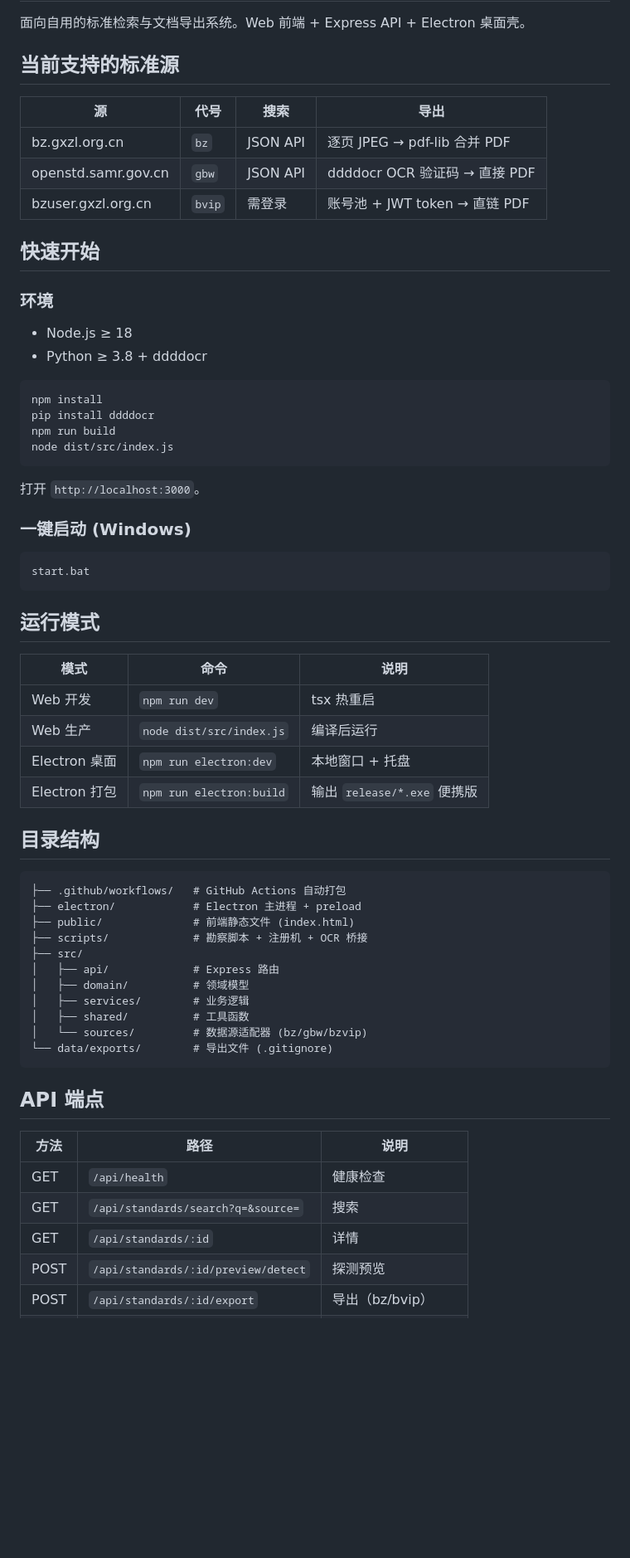
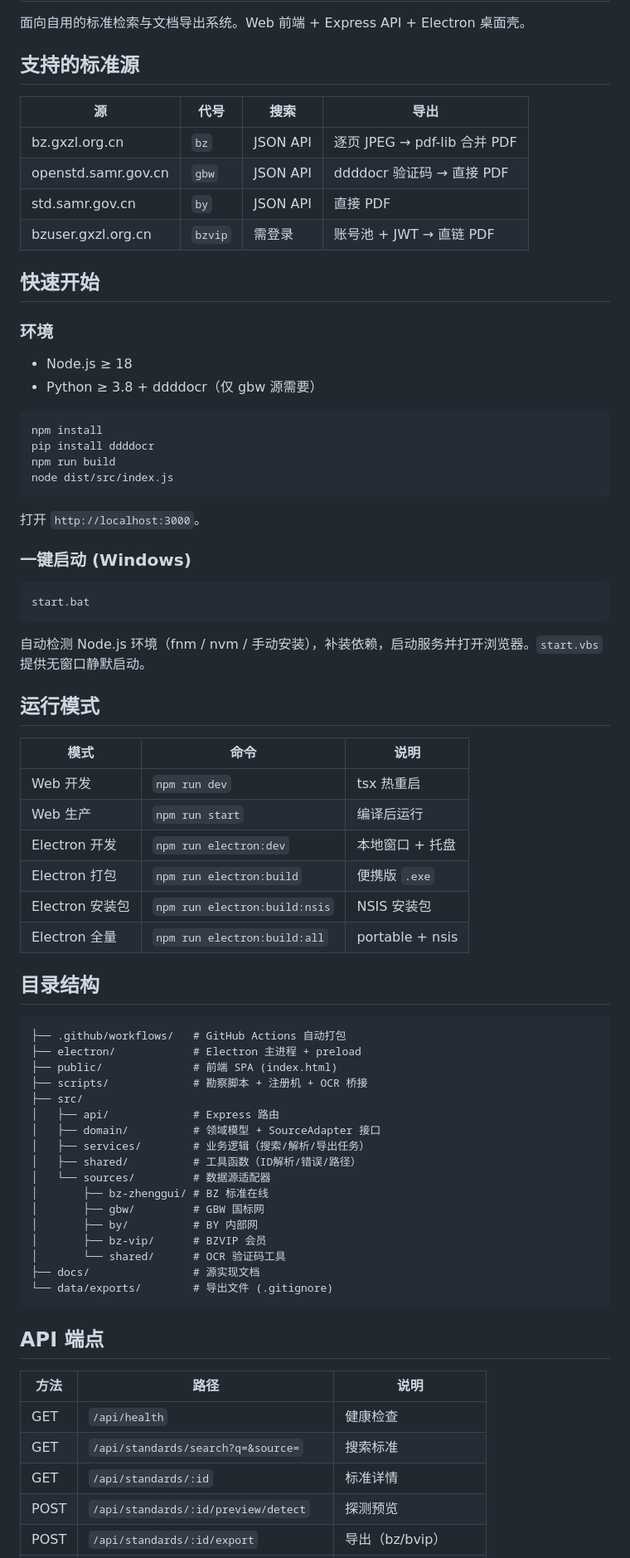
Before and after one commit to atpx4869/bzxz, a Markdown page: README.md, the part around one of its changes. Shown at 83% size. Rendered like a GitHub page; blank space fills up the shorter version.

````diff
--- a/README.md
+++ b/README.md
@@ -2,20 +2,21 @@
 
 面向自用的标准检索与文档导出系统。Web 前端 + Express API + Electron 桌面壳。
 
-## 当前支持的标准源
+## 支持的标准源
 
 | 源 | 代号 | 搜索 | 导出 |
 |---|---|---|---|
 | bz.gxzl.org.cn | `bz` | JSON API | 逐页 JPEG → pdf-lib 合并 PDF |
-| openstd.samr.gov.cn | `gbw` | JSON API | ddddocr OCR 验证码 → 直接 PDF |
-| bzuser.gxzl.org.cn | `bvip` | 需登录 | 账号池 + JWT token → 直链 PDF |
+| openstd.samr.gov.cn | `gbw` | JSON API | ddddocr 验证码 → 直接 PDF |
+| std.samr.gov.cn | `by` | JSON API | 直接 PDF |
+| bzuser.gxzl.org.cn | `bzvip` | 需登录 | 账号池 + JWT → 直链 PDF |
 
 ## 快速开始
 
 ### 环境
 
 - Node.js ≥ 18
-- Python ≥ 3.8 + ddddocr
+- Python ≥ 3.8 + ddddocr（仅 gbw 源需要）
 
 ```powershell
 npm install
@@ -32,28 +33,38 @@ node dist/src/index.js
 start.bat
 ```
 
+自动检测 Node.js 环境（fnm / nvm / 手动安装），补装依赖，启动服务并打开浏览器。`start.vbs` 提供无窗口静默启动。
+
 ## 运行模式
 
 | 模式 | 命令 | 说明 |
 |------|------|------|
 | Web 开发 | `npm run dev` | tsx 热重启 |
-| Web 生产 | `node dist/src/index.js` | 编译后运行 |
-| Electron 桌面 | `npm run electron:dev` | 本地窗口 + 托盘 |
-| Electron 打包 | `npm run electron:build` | 输出 `release/*.exe` 便携版 |
+| Web 生产 | `npm run start` | 编译后运行 |
+| Electron 开发 | `npm run electron:dev` | 本地窗口 + 托盘 |
+| Electron 打包 | `npm run electron:build` | 便携版 `.exe` |
+| Electron 安装包 | `npm run electron:build:nsis` | NSIS 安装包 |
+| Electron 全量 | `npm run electron:build:all` | portable + nsis |
 
 ## 目录结构
 
 ```
 ├── .github/workflows/   # GitHub Actions 自动打包
 ├── electron/            # Electron 主进程 + preload
-├── public/              # 前端静态文件 (index.html)
+├── public/              # 前端 SPA (index.html)
 ├── scripts/             # 勘察脚本 + 注册机 + OCR 桥接
 ├── src/
 │   ├── api/             # Express 路由
-│   ├── domain/          # 领域模型
-│   ├── services/        # 业务逻辑
-│   ├── shared/          # 工具函数
-│   └── sources/         # 数据源适配器 (bz/gbw/bzvip)
+│   ├── domain/          # 领域模型 + SourceAdapter 接口
+│   ├── services/        # 业务逻辑（搜索/解析/导出任务）
+│   ├── shared/          # 工具函数（ID解析/错误/路径）
+│   └── sources/         # 数据源适配器
+│       ├── bz-zhenggui/ # BZ 标准在线
+│       ├── gbw/         # GBW 国标网
+│       ├── by/          # BY 内部网
+│       ├── bz-vip/      # BZVIP 会员
+│       └── shared/      # OCR 验证码工具
+├── docs/                # 源实现文档
 └── data/exports/        # 导出文件 (.gitignore)
 ```
 
@@ -62,8 +73,8 @@ start.bat
 | 方法 | 路径 | 说明 |
 |------|------|------|
 | GET | `/api/health` | 健康检查 |
-| GET | `/api/standards/search?q=&source=` | 搜索 |
-| GET | `/api/standards/:id` | 详情 |
+| GET | `/api/standards/search?q=&source=` | 搜索标准 |
+| GET | `/api/standards/:id` | 标准详情 |
 | POST | `/api/standards/:id/preview/detect` | 探测预览 |
 | POST | `/api/standards/:id/export` | 导出（bz/bvip） |
 | POST | `/api/standards/:id/auto-download` | gbw 自动验证码下载 |
````
Also changed, not shown: other parts of README.md (+49 -26 lines), docs/sources/gbw-source-implementation.md (+7 -3 lines).
